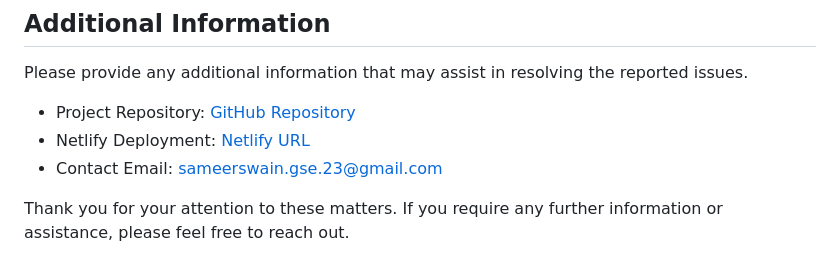
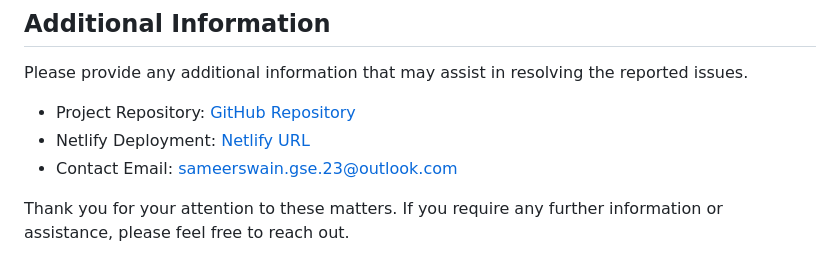
Before and after one commit to sdeSameerSweety/sdeSameerSweety.github.io, a Markdown page: .github/ISSUE_TEMPLATE/bug_report.md, the part around the change. Drawn GitHub-style.

Commit message:
bug_report.md file emailid  has been updated

```diff
--- a/.github/ISSUE_TEMPLATE/bug_report.md
+++ b/.github/ISSUE_TEMPLATE/bug_report.md
@@ -77,6 +77,6 @@ Please provide any additional information that may assist in resolving the repor
 
 - Project Repository: [GitHub Repository](https://github.com/sdeSameerSweety/SameerSweetyFolio)
 - Netlify Deployment: [Netlify URL](https://sameersweetyfolio.netlify.app/)
-- Contact Email: sameerswain.gse.23@gmail.com
+- Contact Email: sameerswain.gse.23@outlook.com
 
 Thank you for your attention to these matters. If you require any further information or assistance, please feel free to reach out.
```
